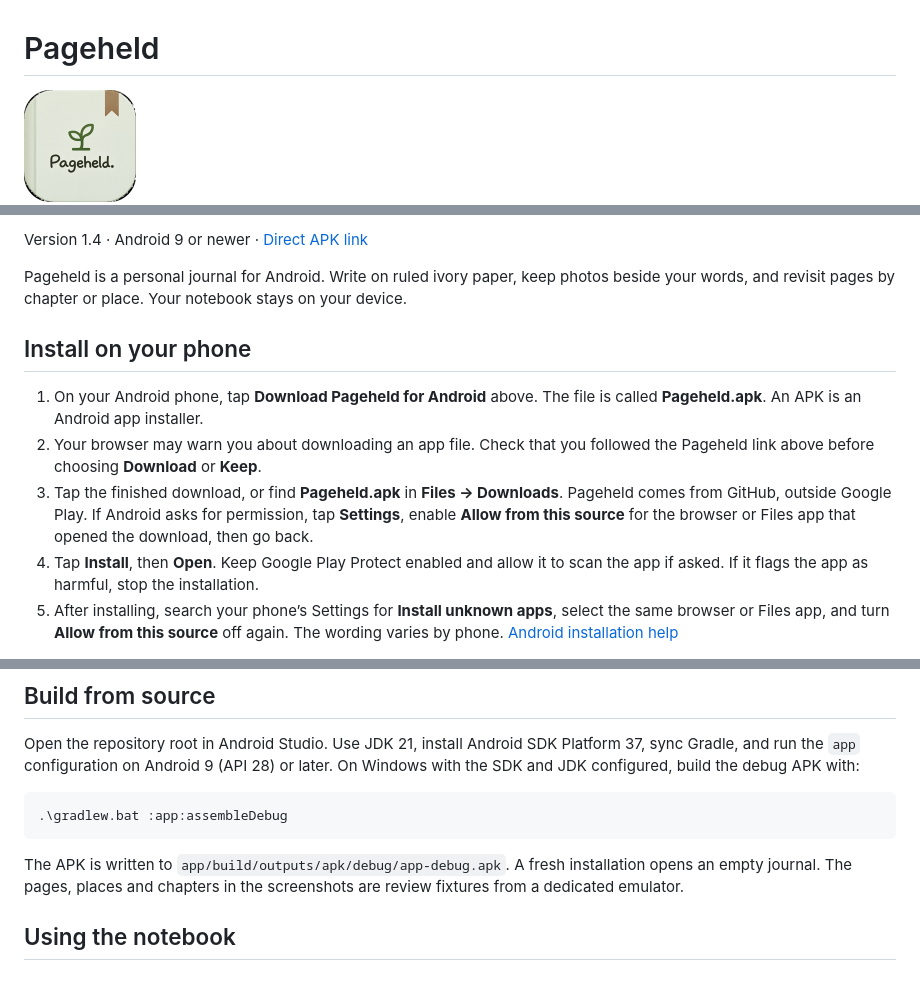
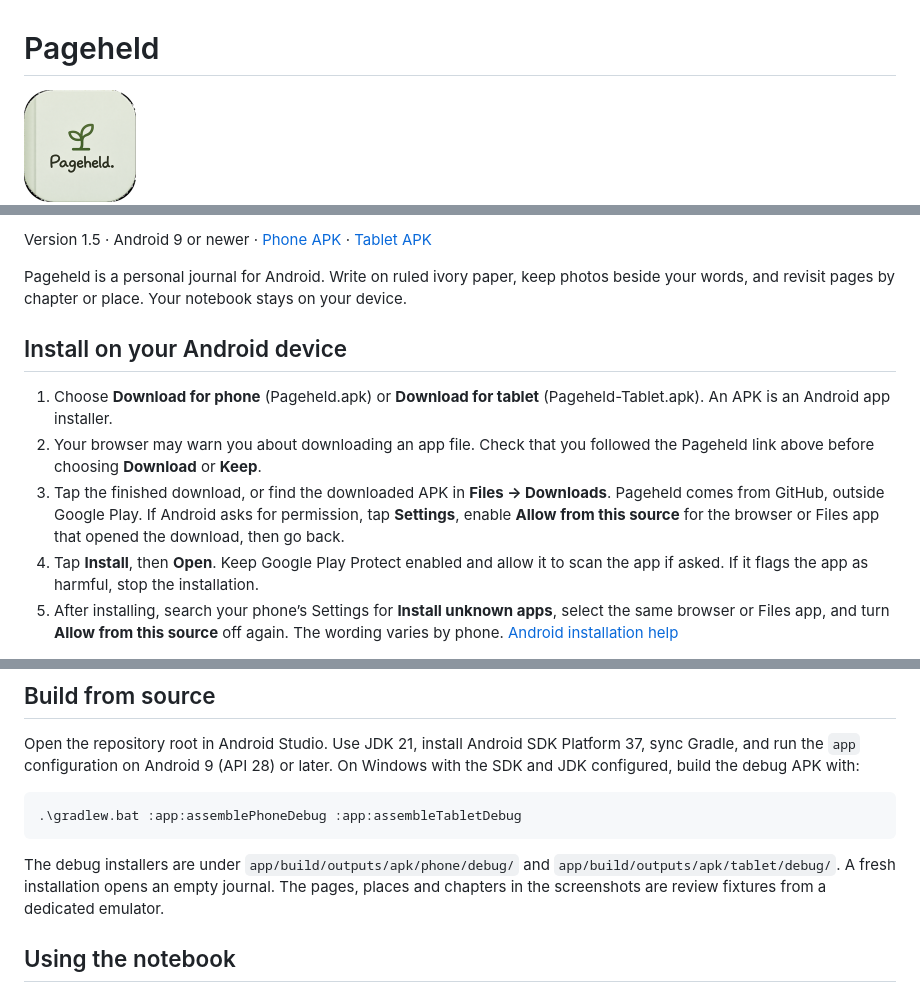
Before and after one commit to minsmakes/Pageheld, a Markdown page: README.md, 3 parts joined by grey strips. GitHub-like rendering; pictures changed too: docs/readme/pageheld-icon.png.

Commit message:
Release Pageheld 1.5 phone and tablet notebook editions

````diff
--- a/README.md
+++ b/README.md
@@ -6,13 +7,13 @@
 
-Version 1.4 · Android 9 or newer · [Direct APK link](https://github.com/minsmakes/Pageheld/releases/latest/download/Pageheld.apk)
+Version 1.5 · Android 9 or newer · [Phone APK](https://github.com/minsmakes/Pageheld/releases/latest/download/Pageheld.apk) · [Tablet APK](https://github.com/minsmakes/Pageheld/releases/latest/download/Pageheld-Tablet.apk)
 
 Pageheld is a personal journal for Android. Write on ruled ivory paper, keep photos beside your words, and revisit pages by chapter or place. Your notebook stays on your device.
 
-## Install on your phone
+## Install on your Android device
 
-1. On your Android phone, tap **Download Pageheld for Android** above. The file is called **Pageheld.apk**. An APK is an Android app installer.
+1. Choose **Download for phone** (Pageheld.apk) or **Download for tablet** (Pageheld-Tablet.apk). An APK is an Android app installer.
 2. Your browser may warn you about downloading an app file. Check that you followed the Pageheld link above before choosing **Download** or **Keep**.
-3. Tap the finished download, or find **Pageheld.apk** in **Files → Downloads**. Pageheld comes from GitHub, outside Google Play. If Android asks for permission, tap **Settings**, enable **Allow from this source** for the browser or Files app that opened the download, then go back.
+3. Tap the finished download, or find the downloaded APK in **Files → Downloads**. Pageheld comes from GitHub, outside Google Play. If Android asks for permission, tap **Settings**, enable **Allow from this source** for the browser or Files app that opened the download, then go back.
 4. Tap **Install**, then **Open**. Keep Google Play Protect enabled and allow it to scan the app if asked. If it flags the app as harmful, stop the installation.
 5. After installing, search your phone’s Settings for **Install unknown apps**, select the same browser or Files app, and turn **Allow from this source** off again. The wording varies by phone. [Android installation help](https://support.google.com/android/answer/9457058)
 
@@ -37,10 +46,10 @@ If you already use a development build, Android may report a signature conflict.
 Open the repository root in Android Studio. Use JDK 21, install Android SDK Platform 37, sync Gradle, and run the `app` configuration on Android 9 (API 28) or later. On Windows with the SDK and JDK configured, build the debug APK with:
 
 ```powershell
-.\gradlew.bat :app:assembleDebug
+.\gradlew.bat :app:assemblePhoneDebug :app:assembleTabletDebug
 ```
 
-The APK is written to `app/build/outputs/apk/debug/app-debug.apk`. A fresh installation opens an empty journal. The pages, places and chapters in the screenshots are review fixtures from a dedicated emulator.
+The debug installers are under `app/build/outputs/apk/phone/debug/` and `app/build/outputs/apk/tablet/debug/`. A fresh installation opens an empty journal. The pages, places and chapters in the screenshots are review fixtures from a dedicated emulator.
 
 ## Using the notebook
 
````
Also changed, not shown: other parts of README.md (+11 -2 lines), docs/design/screenshots/overview.png, 8 other files.
